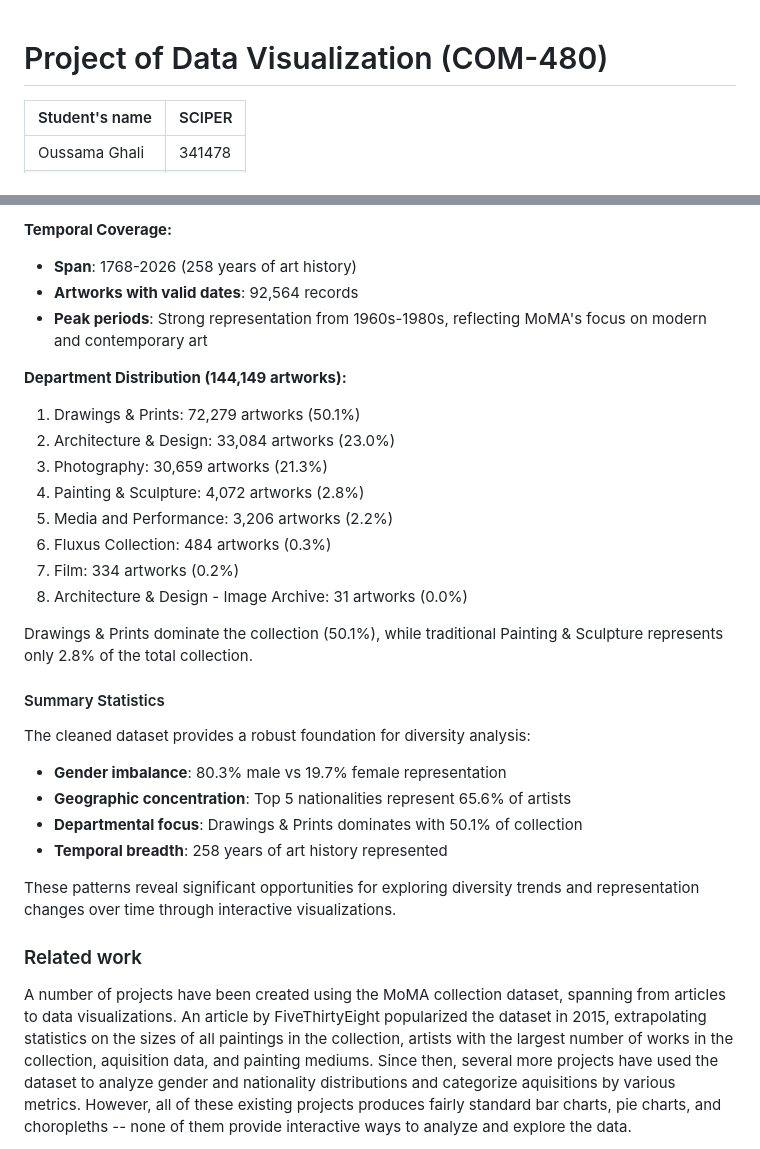
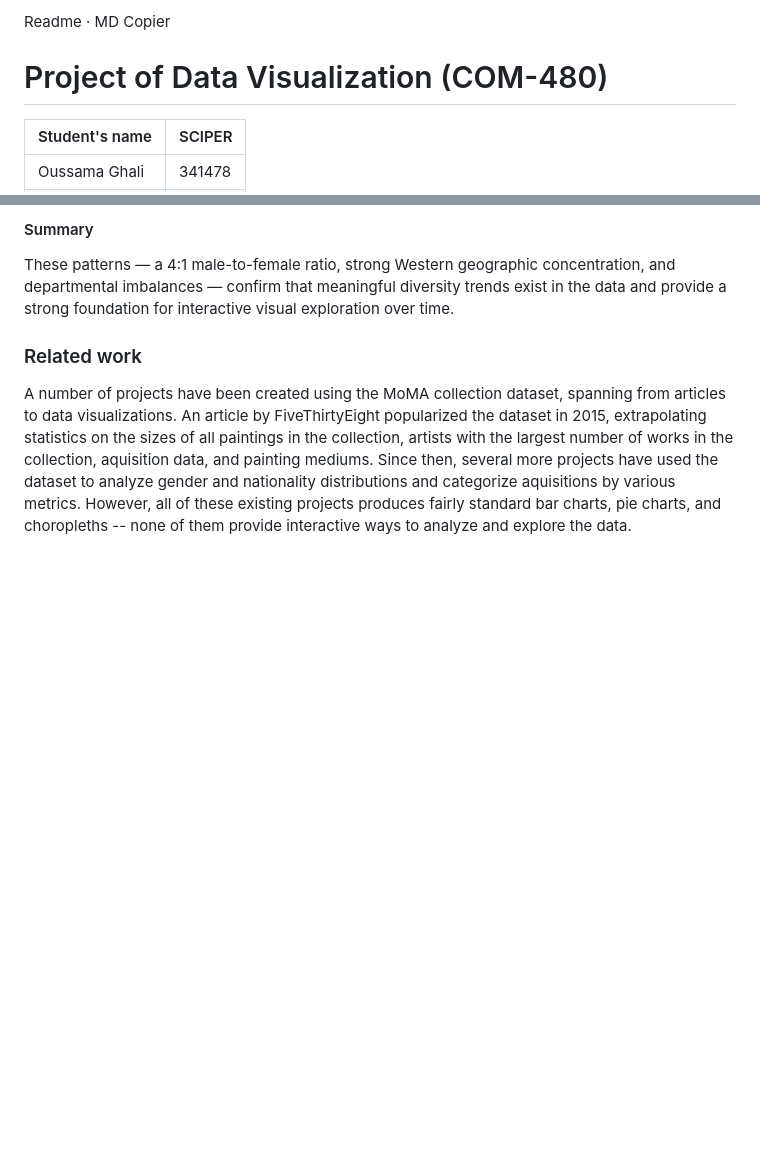
Before and after one commit to com-480-data-visualization/DArts, a Markdown page: README.md, 2 parts joined by grey strips. Rendered like a GitHub page; blank space fills up the shorter version.

```diff
--- a/README.md
+++ b/README.md
@@ -1,3 +1,6 @@
+Readme · MD
+Copier
+
 # Project of Data Visualization (COM-480)
 
 | Student's name | SCIPER |
@@ -96,30 +70,7 @@ American artists dominate the collection (41.0%), with the top 5 nationalities r
 
-**Temporal Coverage:**
-- **Span**: 1768-2026 (258 years of art history)
-- **Artworks with valid dates**: 92,564 records
-- **Peak periods**: Strong representation from 1960s-1980s, reflecting MoMA's focus on modern and contemporary art
+#### Summary
 
-**Department Distribution (144,149 artworks):**
-1. Drawings & Prints: 72,279 artworks (50.1%)
-2. Architecture & Design: 33,084 artworks (23.0%)
-3. Photography: 30,659 artworks (21.3%)
-4. Painting & Sculpture: 4,072 artworks (2.8%)
-5. Media and Performance: 3,206 artworks (2.2%)
-6. Fluxus Collection: 484 artworks (0.3%)
-7. Film: 334 artworks (0.2%)
-8. Architecture & Design - Image Archive: 31 artworks (0.0%)
-
-Drawings & Prints dominate the collection (50.1%), while traditional Painting & Sculpture represents only 2.8% of the total collection.
-
-#### Summary Statistics
-
-The cleaned dataset provides a robust foundation for diversity analysis:
-- **Gender imbalance**: 80.3% male vs 19.7% female representation
-- **Geographic concentration**: Top 5 nationalities represent 65.6% of artists
-- **Departmental focus**: Drawings & Prints dominates with 50.1% of collection
-- **Temporal breadth**: 258 years of art history represented
-
-These patterns reveal significant opportunities for exploring diversity trends and representation changes over time through interactive visualizations.
+These patterns — a 4:1 male-to-female ratio, strong Western geographic concentration, and departmental imbalances — confirm that meaningful diversity trends exist in the data and provide a strong foundation for interactive visual exploration over time.
 
 ### Related work
 
```
Also changed, not shown: other parts of README.md (+11 -40 lines).
